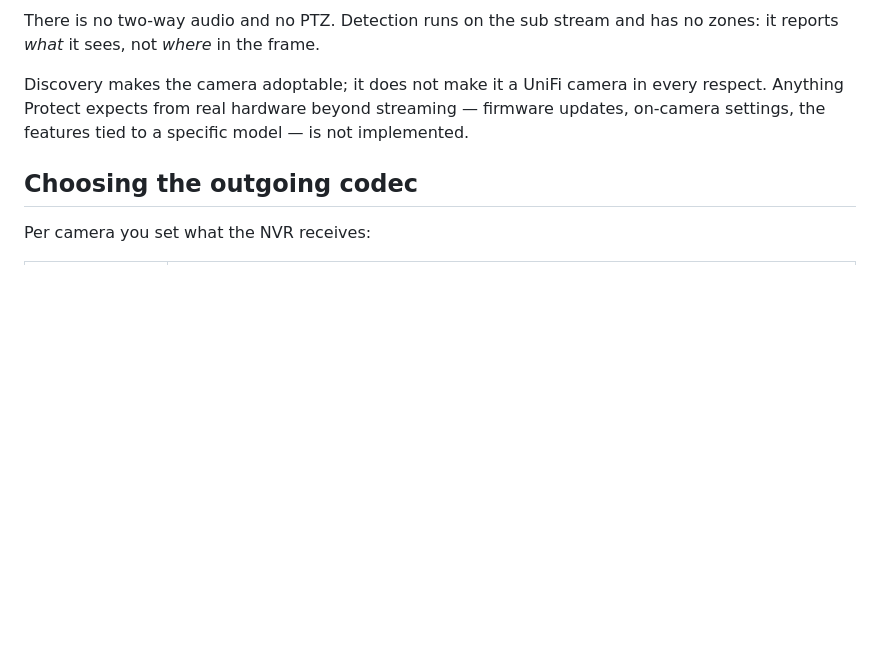
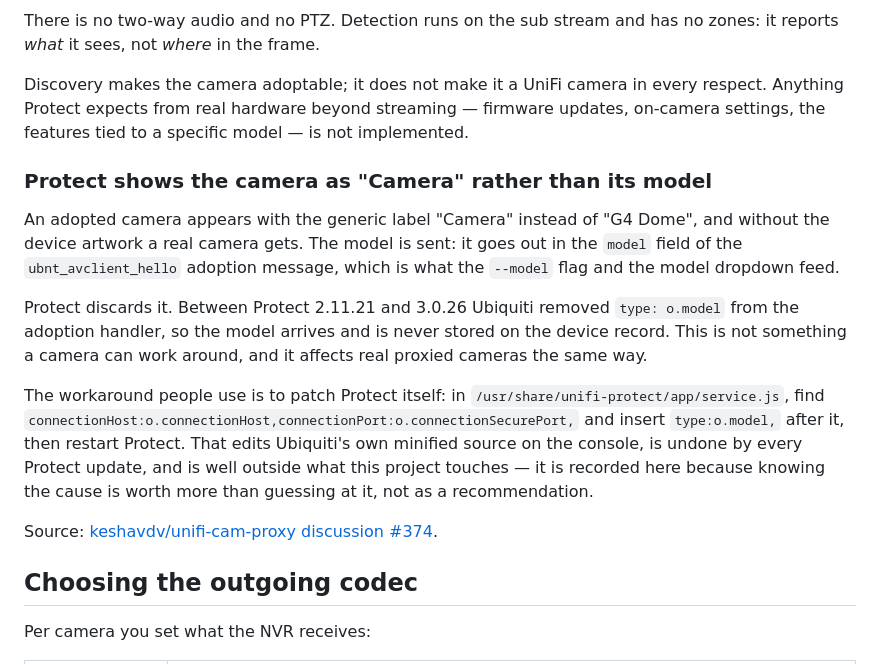
Before and after one commit to Lexvdpoel/rtsp-onvif-bridge, a Markdown page: README.md, the part around the change. GitHub-like rendering; blank space fills up the shorter version.

Commit message:
Document why Protect labels the camera "Camera" instead of its model
The model is sent correctly, in the hello message's model field. Protect
throws it away: Ubiquiti removed type: o.model from the adoption handler
between 2.11.21 and 3.0.26, so it never reaches the device record. Nothing a
camera sends can work around that, and real proxied cameras hit it too.

Written down with its source so the next person does not spend an afternoon
looking for it on this side of the wire.

Co-Authored-By: Claude Opus 5 (1M context) <noreply@anthropic.com>

```diff
--- a/README.md
+++ b/README.md
@@ -458,6 +458,28 @@ respect. Anything Protect expects from real hardware beyond streaming — firmwa
 updates, on-camera settings, the features tied to a specific model — is not
 implemented.
 
+### Protect shows the camera as "Camera" rather than its model
+
+An adopted camera appears with the generic label "Camera" instead of "G4 Dome",
+and without the device artwork a real camera gets. The model is sent: it goes out
+in the `model` field of the `ubnt_avclient_hello` adoption message, which is what
+the `--model` flag and the model dropdown feed.
+
+Protect discards it. Between Protect 2.11.21 and 3.0.26 Ubiquiti removed
+`type: o.model` from the adoption handler, so the model arrives and is never
+stored on the device record. This is not something a camera can work around, and
+it affects real proxied cameras the same way.
+
+The workaround people use is to patch Protect itself: in
+`/usr/share/unifi-protect/app/service.js`, find
+`connectionHost:o.connectionHost,connectionPort:o.connectionSecurePort,` and
+insert `type:o.model,` after it, then restart Protect. That edits Ubiquiti's own
+minified source on the console, is undone by every Protect update, and is well
+outside what this project touches — it is recorded here because knowing the cause
+is worth more than guessing at it, not as a recommendation.
+
+Source: [keshavdv/unifi-cam-proxy discussion #374](https://github.com/keshavdv/unifi-cam-proxy/discussions/374).
+
 ## Choosing the outgoing codec
 
 Per camera you set what the NVR receives:
```
